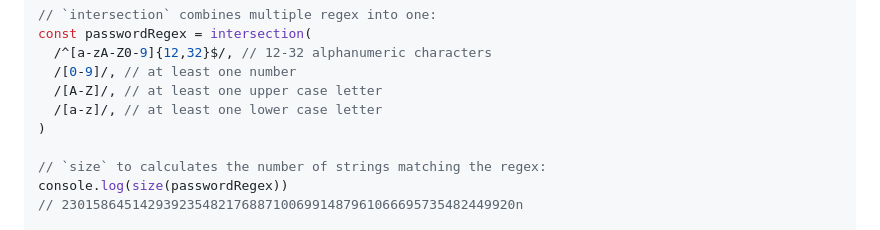
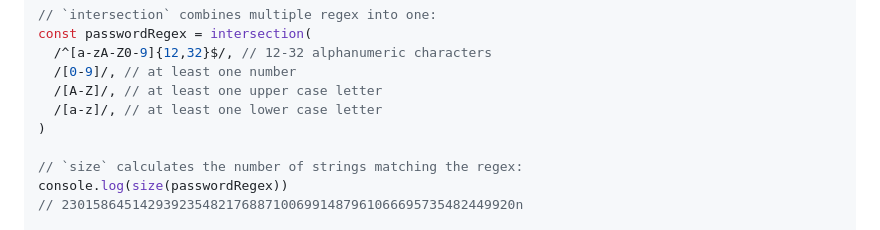
Before and after one commit to gruhn/regex-utils, a Markdown page: README.md, the part around the change. Drawn GitHub-style.

Commit message:
docs: fix typo

```diff
--- a/README.md
+++ b/README.md
@@ -14,7 +14,7 @@ const passwordRegex = intersection(
   /[a-z]/, // at least one lower case letter
 )
 
-// `size` to calculates the number of strings matching the regex:
+// `size` calculates the number of strings matching the regex:
 console.log(size(passwordRegex))
 // 2301586451429392354821768871006991487961066695735482449920n
 
```
